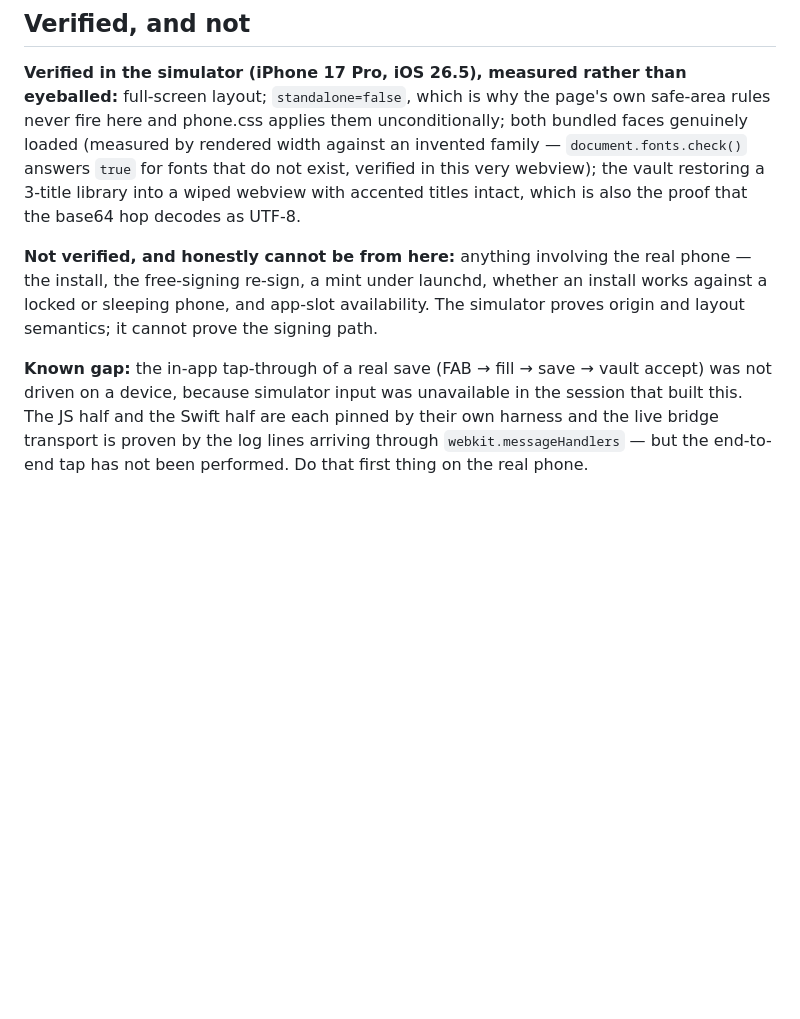
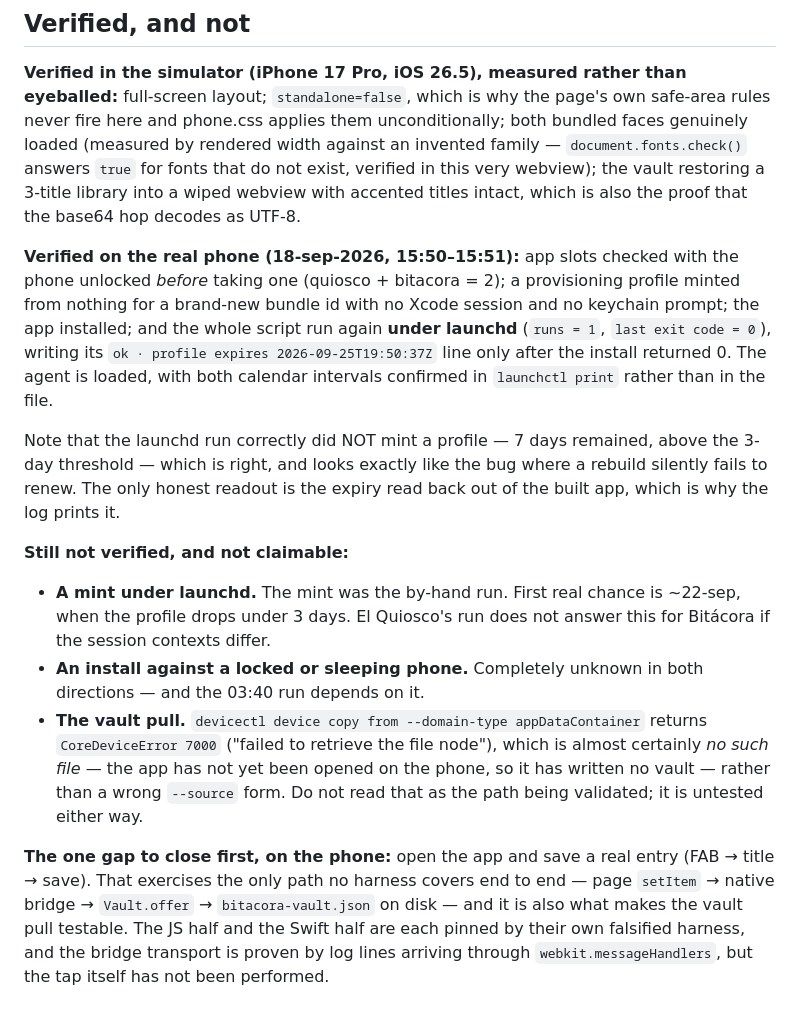
Before and after one commit to leandrogn10-ctrl/bitacora, a Markdown page: ios-bitacora/README.md, the part around the change. Drawn GitHub-style; blank space fills up the shorter version.

Commit message:
README: record what the real phone actually proved, and what it did not
The app is installed and the agent is loaded, so most of the "cannot verify from here" section
was no longer true. Replaced with what the device run established (mint, install, a launchd run
to exit 0, the ok line) and what it pointedly did not: a mint UNDER launchd (the launchd run
correctly skipped minting, 7 days remaining), any install against a locked phone, and the vault
pull — whose CoreDeviceError 7000 is almost certainly "no vault written yet" and is explicitly
not being read as the path form being validated.

Co-Authored-By: Claude Opus 5 <noreply@anthropic.com>

```diff
--- a/ios-bitacora/README.md
+++ b/ios-bitacora/README.md
@@ -94,13 +94,31 @@ rendered width against an invented family — `document.fonts.check()` answers `
 do not exist, verified in this very webview); the vault restoring a 3-title library into a wiped
 webview with accented titles intact, which is also the proof that the base64 hop decodes as UTF-8.
 
-**Not verified, and honestly cannot be from here:** anything involving the real phone — the install,
-the free-signing re-sign, a mint under launchd, whether an install works against a locked or sleeping
-phone, and app-slot availability. The simulator proves origin and layout semantics; it cannot prove
-the signing path.
+**Verified on the real phone (18-sep-2026, 15:50–15:51):** app slots checked with the phone
+unlocked *before* taking one (quiosco + bitacora = 2); a provisioning profile minted from nothing
+for a brand-new bundle id with no Xcode session and no keychain prompt; the app installed; and the
+whole script run again **under launchd** (`runs = 1`, `last exit code = 0`), writing its
+`ok · profile expires 2026-09-25T19:50:37Z` line only after the install returned 0. The agent is
+loaded, with both calendar intervals confirmed in `launchctl print` rather than in the file.
 
-**Known gap:** the in-app tap-through of a real save (FAB → fill → save → vault accept) was not driven
-on a device, because simulator input was unavailable in the session that built this. The JS half and
-the Swift half are each pinned by their own harness and the live bridge transport is proven by the
-log lines arriving through `webkit.messageHandlers` — but the end-to-end tap has not been performed.
-Do that first thing on the real phone.
+Note that the launchd run correctly did NOT mint a profile — 7 days remained, above the 3-day
+threshold — which is right, and looks exactly like the bug where a rebuild silently fails to renew.
+The only honest readout is the expiry read back out of the built app, which is why the log prints it.
+
+**Still not verified, and not claimable:**
+- **A mint under launchd.** The mint was the by-hand run. First real chance is ~22-sep, when the
+  profile drops under 3 days. El Quiosco's run does not answer this for Bitácora if the session
+  contexts differ.
+- **An install against a locked or sleeping phone.** Completely unknown in both directions — and
+  the 03:40 run depends on it.
+- **The vault pull.** `devicectl device copy from --domain-type appDataContainer` returns
+  `CoreDeviceError 7000` ("failed to retrieve the file node"), which is almost certainly *no such
+  file* — the app has not yet been opened on the phone, so it has written no vault — rather than a
+  wrong `--source` form. Do not read that as the path being validated; it is untested either way.
+
+**The one gap to close first, on the phone:** open the app and save a real entry (FAB → title →
+save). That exercises the only path no harness covers end to end — page `setItem` → native bridge →
+`Vault.offer` → `bitacora-vault.json` on disk — and it is also what makes the vault pull testable.
+The JS half and the Swift half are each pinned by their own falsified harness, and the bridge
+transport is proven by log lines arriving through `webkit.messageHandlers`, but the tap itself has
+not been performed.
```
